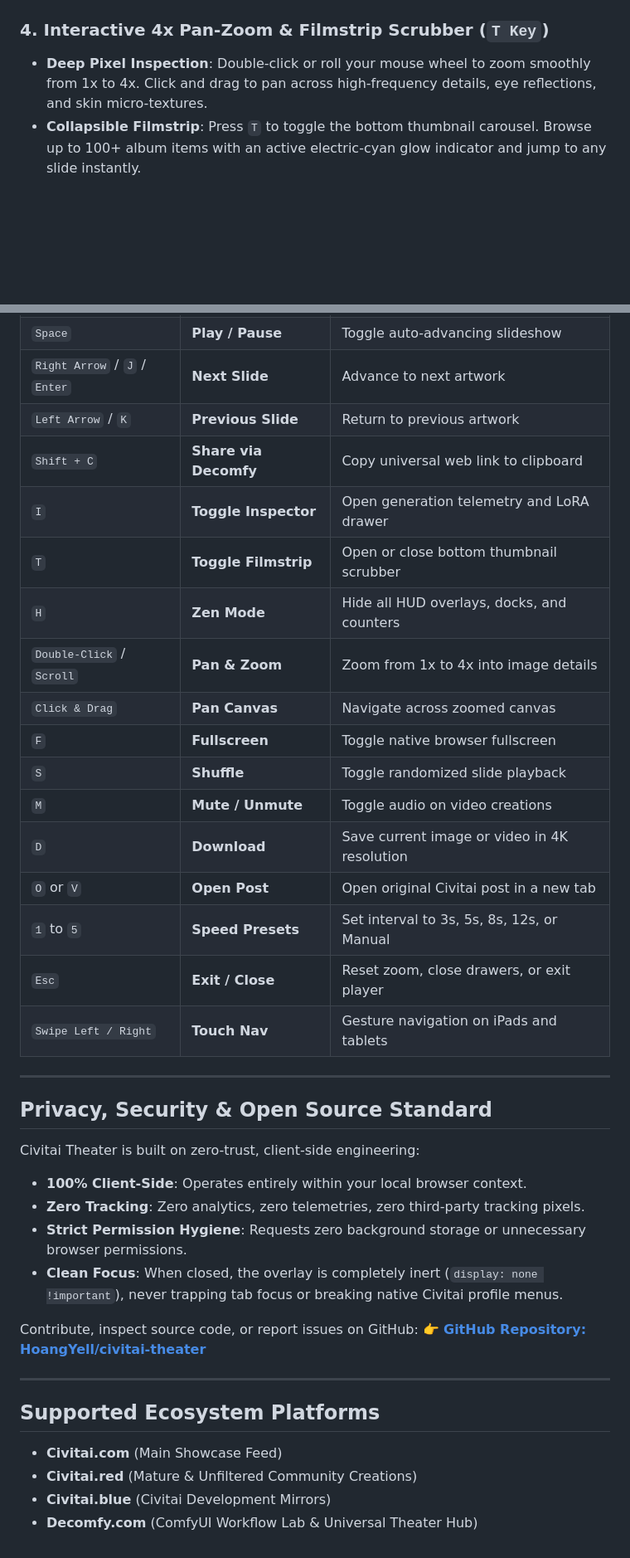
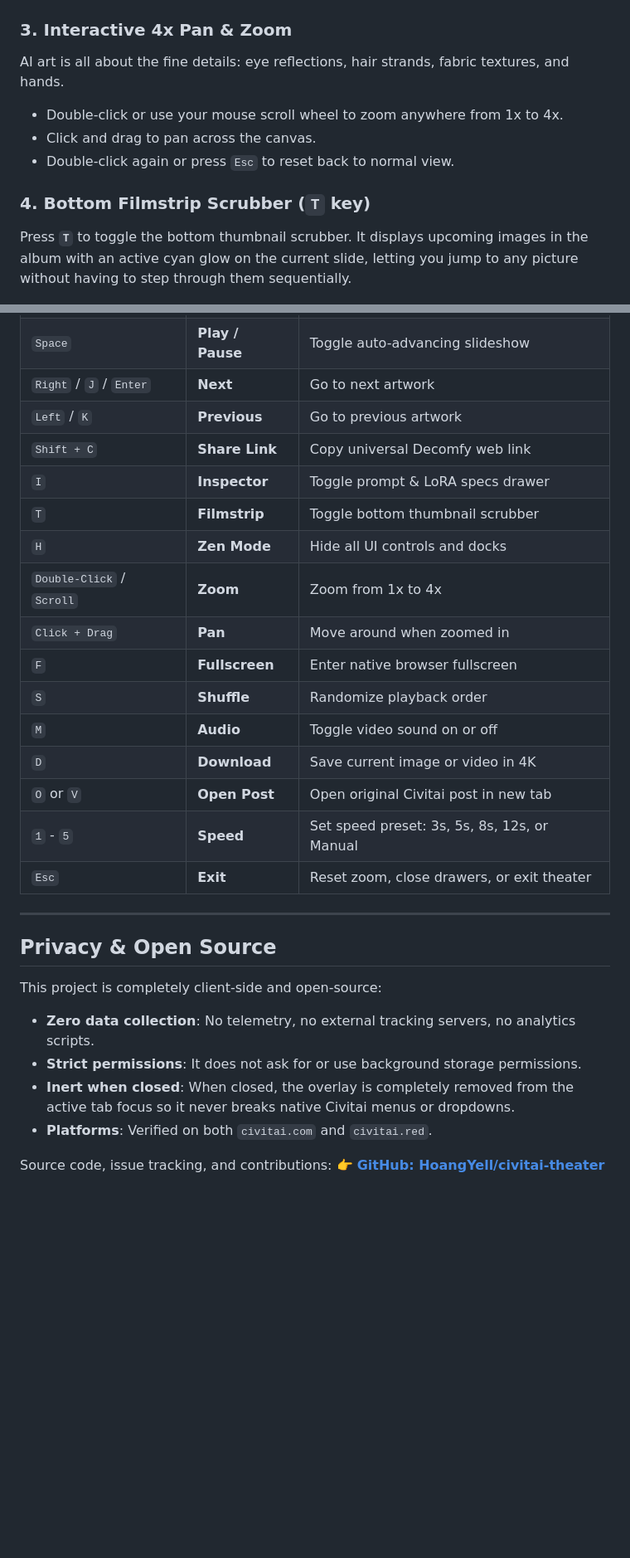
Before and after one commit to HoangYell/civitai-theater, a Markdown page: CIVITAI_ARTICLE.md, 2 parts joined by grey strips. Shown at 83% size. Drawn GitHub-style; blank space fills up the shorter version.

Commit message:
docs: rewrite civitai article with natural developer voice and remove obsolete references

```diff
--- a/CIVITAI_ARTICLE.md
+++ b/CIVITAI_ARTICLE.md
@@ -42,9 +43,14 @@ No more clicking through nested accordions. Pressing `I` opens an Xcode-inspired
 
 ![Full Generation Specs and LoRA Weights](https://raw.githubusercontent.com/HoangYell/civitai-theater/main/store-assets/screenshot_3_specs_1280x800.png)
 
-### 4. Interactive 4x Pan-Zoom & Filmstrip Scrubber (`T Key`)
-- **Deep Pixel Inspection**: Double-click or roll your mouse wheel to zoom smoothly from 1x to 4x. Click and drag to pan across high-frequency details, eye reflections, and skin micro-textures.
-- **Collapsible Filmstrip**: Press `T` to toggle the bottom thumbnail carousel. Browse up to 100+ album items with an active electric-cyan glow indicator and jump to any slide instantly.
+### 3. Interactive 4x Pan & Zoom
+AI art is all about the fine details: eye reflections, hair strands, fabric textures, and hands.
+- Double-click or use your mouse scroll wheel to zoom anywhere from 1x to 4x.
+- Click and drag to pan across the canvas.
+- Double-click again or press `Esc` to reset back to normal view.
+
+### 4. Bottom Filmstrip Scrubber (`T` key)
+Press **`T`** to toggle the bottom thumbnail scrubber. It displays upcoming images in the album with an active cyan glow on the current slide, letting you jump to any picture without having to step through them sequentially.
 
 ![Interactive 4x Pan-Zoom and Filmstrip Scrubber](https://raw.githubusercontent.com/HoangYell/civitai-theater/main/store-assets/screenshot_4_filmstrip_zoom_1280x800.png)
 
@@ -103,39 +108,29 @@ Want to view any Civitai post album without installing anything at all?
 | `Space` | **Play / Pause** | Toggle auto-advancing slideshow |
-| `Right Arrow` / `J` / `Enter` | **Next Slide** | Advance to next artwork |
-| `Left Arrow` / `K` | **Previous Slide** | Return to previous artwork |
-| `Shift + C` | **Share via Decomfy** | Copy universal web link to clipboard |
-| `I` | **Toggle Inspector** | Open generation telemetry and LoRA drawer |
-| `T` | **Toggle Filmstrip** | Open or close bottom thumbnail scrubber |
-| `H` | **Zen Mode** | Hide all HUD overlays, docks, and counters |
-| `Double-Click` / `Scroll` | **Pan & Zoom** | Zoom from 1x to 4x into image details |
-| `Click & Drag` | **Pan Canvas** | Navigate across zoomed canvas |
-| `F` | **Fullscreen** | Toggle native browser fullscreen |
-| `S` | **Shuffle** | Toggle randomized slide playback |
-| `M` | **Mute / Unmute** | Toggle audio on video creations |
-| `D` | **Download** | Save current image or video in 4K resolution |
-| `O` or `V` | **Open Post** | Open original Civitai post in a new tab |
-| `1` to `5` | **Speed Presets** | Set interval to 3s, 5s, 8s, 12s, or Manual |
-| `Esc` | **Exit / Close** | Reset zoom, close drawers, or exit player |
-| `Swipe Left / Right` | **Touch Nav** | Gesture navigation on iPads and tablets |
+| `Right` / `J` / `Enter` | **Next** | Go to next artwork |
+| `Left` / `K` | **Previous** | Go to previous artwork |
+| `Shift + C` | **Share Link** | Copy universal Decomfy web link |
+| `I` | **Inspector** | Toggle prompt & LoRA specs drawer |
+| `T` | **Filmstrip** | Toggle bottom thumbnail scrubber |
+| `H` | **Zen Mode** | Hide all UI controls and docks |
+| `Double-Click` / `Scroll` | **Zoom** | Zoom from 1x to 4x |
+| `Click + Drag` | **Pan** | Move around when zoomed in |
+| `F` | **Fullscreen** | Enter native browser fullscreen |
+| `S` | **Shuffle** | Randomize playback order |
+| `M` | **Audio** | Toggle video sound on or off |
+| `D` | **Download** | Save current image or video in 4K |
+| `O` or `V` | **Open Post** | Open original Civitai post in new tab |
+| `1` - `5` | **Speed** | Set speed preset: 3s, 5s, 8s, 12s, or Manual |
+| `Esc` | **Exit** | Reset zoom, close drawers, or exit theater |
 
 ---
 
-## Privacy, Security & Open Source Standard
+## Privacy & Open Source
 
-Civitai Theater is built on zero-trust, client-side engineering:
-- **100% Client-Side**: Operates entirely within your local browser context.
-- **Zero Tracking**: Zero analytics, zero telemetries, zero third-party tracking pixels.
-- **Strict Permission Hygiene**: Requests zero background storage or unnecessary browser permissions.
-- **Clean Focus**: When closed, the overlay is completely inert (`display: none !important`), never trapping tab focus or breaking native Civitai profile menus.
+This project is completely client-side and open-source:
+- **Zero data collection**: No telemetry, no external tracking servers, no analytics scripts.
+- **Strict permissions**: It does not ask for or use background storage permissions.
+- **Inert when closed**: When closed, the overlay is completely removed from the active tab focus so it never breaks native Civitai menus or dropdowns.
+- **Platforms**: Verified on both `civitai.com` and `civitai.red`.
 
-Contribute, inspect source code, or report issues on GitHub:
-👉 **[GitHub Repository: HoangYell/civitai-theater](https://github.com/HoangYell/civitai-theater)**
-
----
-
-## Supported Ecosystem Platforms
-
-- **Civitai.com** (Main Showcase Feed)
-- **Civitai.red** (Mature & Unfiltered Community Creations)
-- **Civitai.blue** (Civitai Development Mirrors)
-- **Decomfy.com** (ComfyUI Workflow Lab & Universal Theater Hub)
+Source code, issue tracking, and contributions:
+👉 **[GitHub: HoangYell/civitai-theater](https://github.com/HoangYell/civitai-theater)**
```
Also changed, not shown: other parts of CIVITAI_ARTICLE.md (+61 -61 lines).
